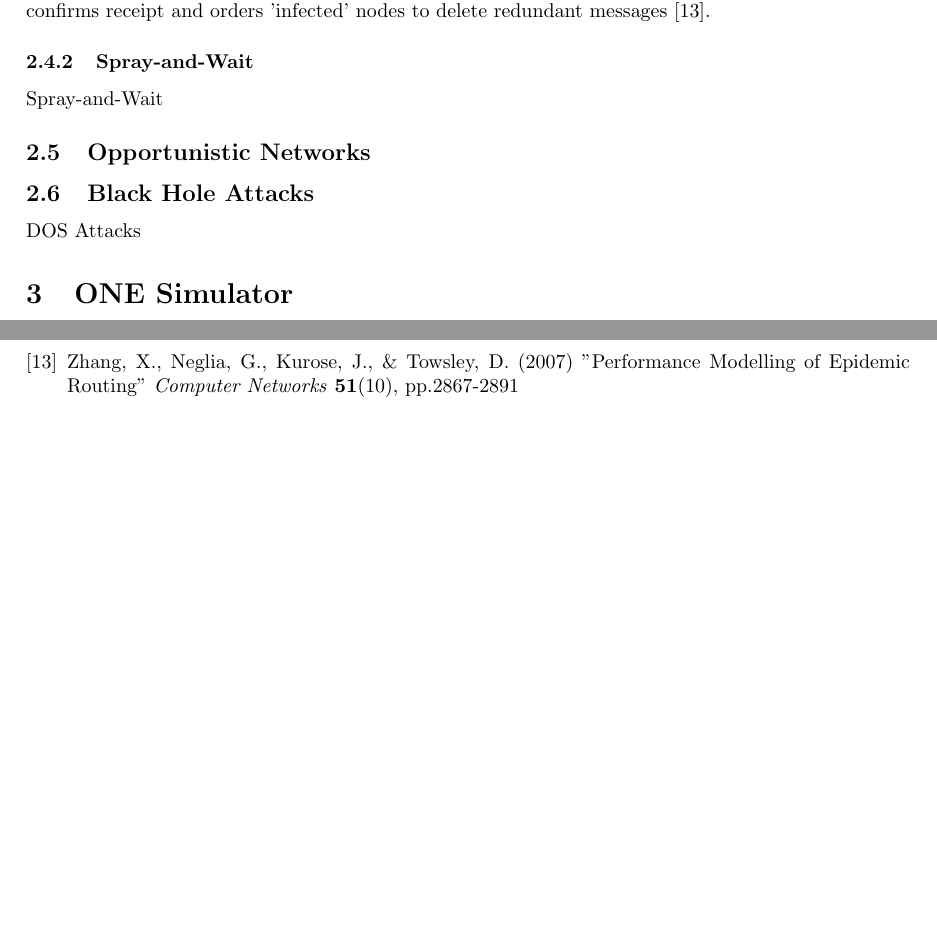
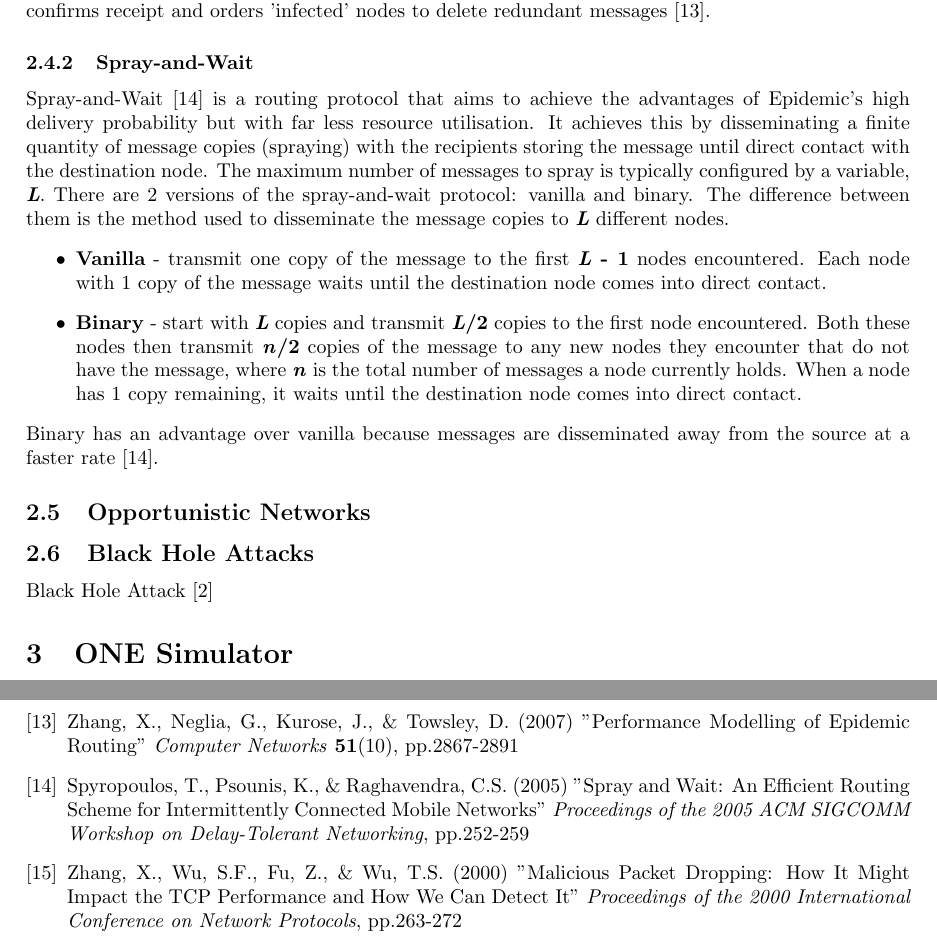
Before and after one commit to OPMitchell/dtn-performance-analysis-with-high-density-source-clusters, a LaTeX document (Report.tex): two parts of pages 4 and 5 of 5 before the commit and two parts of pages 4 and 6 of 6 after it, joined at a grey line, cut so that both start at the same text, the shorter picture padded with empty space. Compiled offline with pdfLaTeX.

Commit message:
Finished section on Spray-and-Wait

```diff
--- a/Report.tex
+++ b/Report.tex
@@ -61,12 +61,17 @@ Epidemic [12][13] is a simple dissemination based routing protocol and is somewh
 \newline Theoretically, Epidemic can be seen as an optimal routing protocol if the network's resource are unconstrained. However, in a deployed DTN the size of each node's message buffer is finite and because no acknowledgement of receipt is transmitted by the destination node, it is likely that redundant data will still take up unecessary space in the network. Some research has produced extended versions of the epidemic protocol which mitigate this issue, typically by sending an additional message that confirms receipt and orders 'infected' nodes to delete redundant messages [13].
 
 \subsubsection{Spray-and-Wait}
-Spray-and-Wait
+Spray-and-Wait [14] is a routing protocol that aims to achieve the advantages of Epidemic's high delivery probability but with far less resource utilisation. It achieves this by disseminating a finite quantity of message copies (spraying) with the recipients storing the message until direct contact with the destination node. The maximum number of messages to spray is typically configured by a variable, \textbf{\textit{L}}. There are 2 versions of the spray-and-wait protocol: vanilla and binary. The difference between them is the method used to disseminate the message copies to \textbf{\textit{L}} different nodes.
+\begin{itemize}
+	\item \textbf{Vanilla} - transmit one copy of the message to the first \textbf{\textit{L} - 1} nodes encountered. Each node with 1 copy of the message waits until the destination node comes into direct contact.
+	\item \textbf{Binary} - start with \textbf{\textit{L}} copies and transmit \textbf{\textit{L}/2} copies to the first node encountered. Both these nodes then transmit \textbf{\textit{n}/2} copies of the message to any new nodes they encounter that do not have the message, where \textbf{\textit{n}} is the total number of messages a node currently holds. When a node has 1 copy remaining, it waits until the destination node comes into direct contact.
+\end{itemize}
+Binary has an advantage over vanilla because messages are disseminated away from the source at a faster rate [14].
 
 \subsection{Opportunistic Networks}
 
 \subsection{Black Hole Attacks}
-DOS Attacks
+Black Hole Attack [2]
 
 \section{ONE Simulator}
 ONE Simulator
@@ -155,6 +160,18 @@ Zhang, X., Neglia, G., Kurose, J., \& Towsley, D. (2007)
 "Performance Modelling of Epidemic Routing"
 \textit{Computer Networks} \textbf{51}(10), pp.2867-2891
 
+\bibitem{Spray and Wait}
+Spyropoulos, T., Psounis, K., \& Raghavendra, C.S. (2005)
+"Spray and Wait: An Efficient Routing Scheme for
+Intermittently Connected Mobile Networks"
+\textit{Proceedings of the 2005 ACM SIGCOMM Workshop on Delay-Tolerant Networking}, pp.252-259
+
+\bibitem{Packet Dropping}
+Zhang, X., Wu, S.F., Fu, Z., \& Wu, T.S. (2000)
+"Malicious Packet Dropping: How It Might Impact the TCP Performance and How
+We Can Detect It"
+\textit{Proceedings of the 2000 International Conference on Network Protocols}, pp.263-272
+
 \end{thebibliography}
 
 \end{document}
```
Also changed, not shown: Report.pdf, Report.tex (14 more changed lines), 4 other files.
